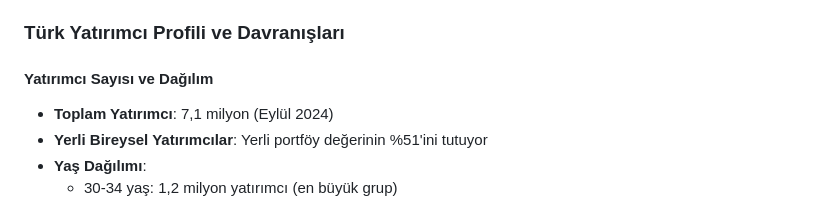
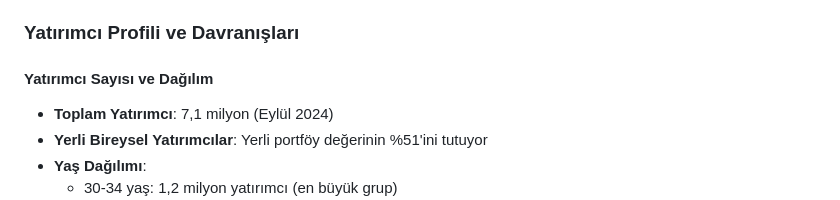
Before and after one commit to Ali-Demir-58/Bitirme, a Markdown page: research_data.md, the part around the change. Rendered like a GitHub page.

```diff
--- a/research_data.md
+++ b/research_data.md
@@ -17,7 +17,7 @@
 - **Euro/TL**: %19,6 reel kayıp
 - **DİBS**: %14,2 reel kayıp
 
-### Türk Yatırımcı Profili ve Davranışları
+### Yatırımcı Profili ve Davranışları
 
 #### Yatırımcı Sayısı ve Dağılım
 - **Toplam Yatırımcı**: 7,1 milyon (Eylül 2024)
```
